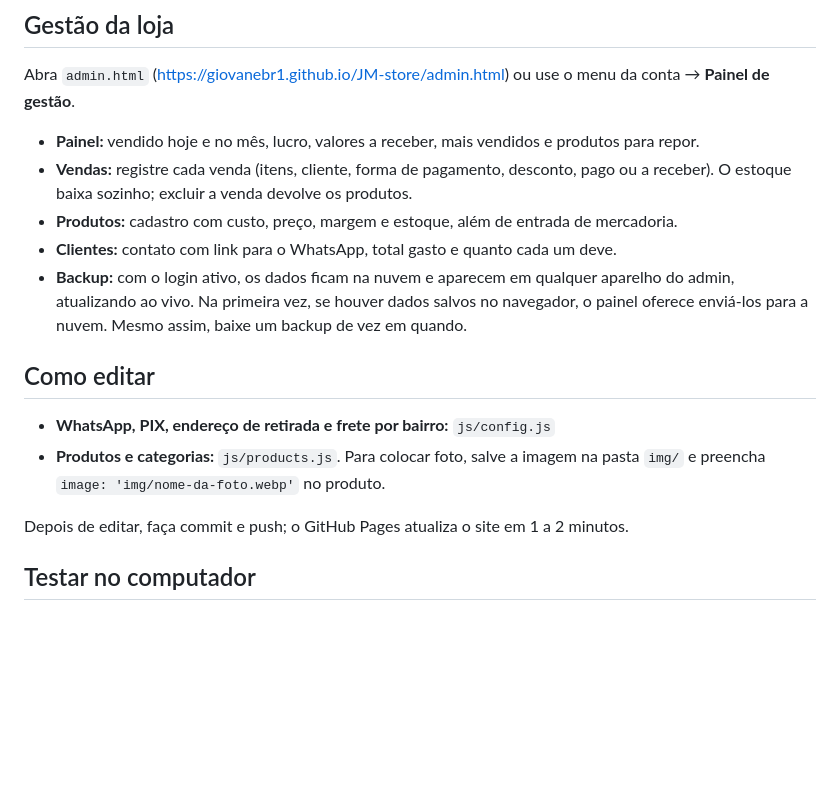
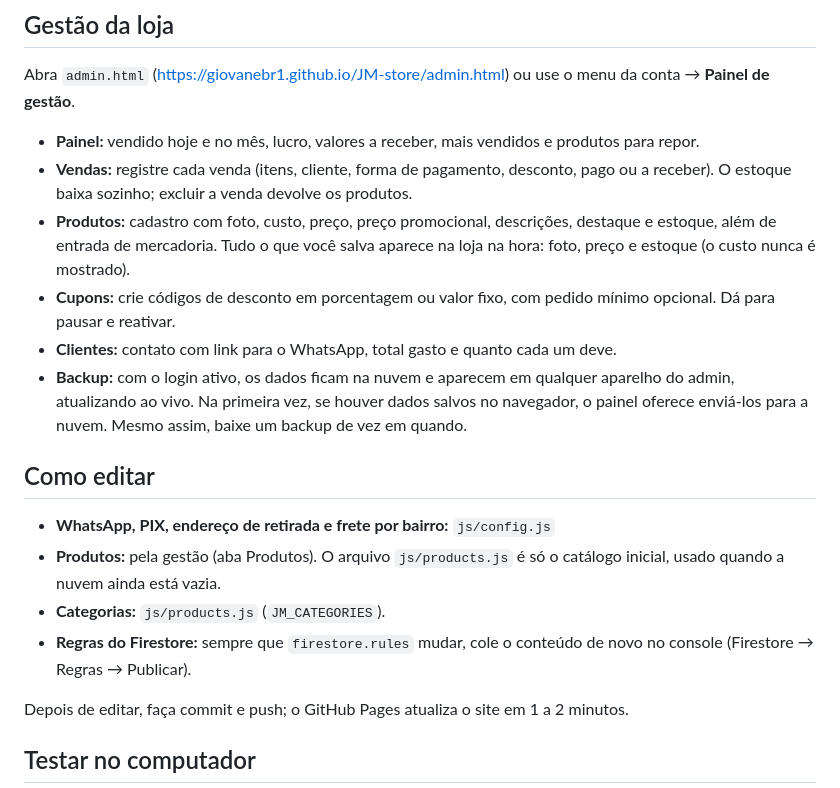
Before and after one commit to GiovaneBR1/JM-store, a Markdown page: README.md, the part around the change. Rendered like a GitHub page; blank space fills up the shorter version.

Commit message:
README: fotos, cupons e regras do Firestore
Co-Authored-By: Claude Opus 5.5 <noreply@anthropic.com>
Claude-Session: https://claude.ai/code/session_01QVdKa4BvyH1eqfLCCaY4RV

```diff
--- a/README.md
+++ b/README.md
@@ -31,14 +31,17 @@ Abra `admin.html` (https://giovanebr1.github.io/JM-store/admin.html) ou use o me
 
 - **Painel:** vendido hoje e no mês, lucro, valores a receber, mais vendidos e produtos para repor.
 - **Vendas:** registre cada venda (itens, cliente, forma de pagamento, desconto, pago ou a receber). O estoque baixa sozinho; excluir a venda devolve os produtos.
-- **Produtos:** cadastro com custo, preço, margem e estoque, além de entrada de mercadoria.
+- **Produtos:** cadastro com foto, custo, preço, preço promocional, descrições, destaque e estoque, além de entrada de mercadoria. Tudo o que você salva aparece na loja na hora: foto, preço e estoque (o custo nunca é mostrado).
+- **Cupons:** crie códigos de desconto em porcentagem ou valor fixo, com pedido mínimo opcional. Dá para pausar e reativar.
 - **Clientes:** contato com link para o WhatsApp, total gasto e quanto cada um deve.
 - **Backup:** com o login ativo, os dados ficam na nuvem e aparecem em qualquer aparelho do admin, atualizando ao vivo. Na primeira vez, se houver dados salvos no navegador, o painel oferece enviá-los para a nuvem. Mesmo assim, baixe um backup de vez em quando.
 
 ## Como editar
 
 - **WhatsApp, PIX, endereço de retirada e frete por bairro:** `js/config.js`
-- **Produtos e categorias:** `js/products.js`. Para colocar foto, salve a imagem na pasta `img/` e preencha `image: 'img/nome-da-foto.webp'` no produto.
+- **Produtos:** pela gestão (aba Produtos). O arquivo `js/products.js` é só o catálogo inicial, usado quando a nuvem ainda está vazia.
+- **Categorias:** `js/products.js` (`JM_CATEGORIES`).
+- **Regras do Firestore:** sempre que `firestore.rules` mudar, cole o conteúdo de novo no console (Firestore → Regras → Publicar).
 
 Depois de editar, faça commit e push; o GitHub Pages atualiza o site em 1 a 2 minutos.
 
```
